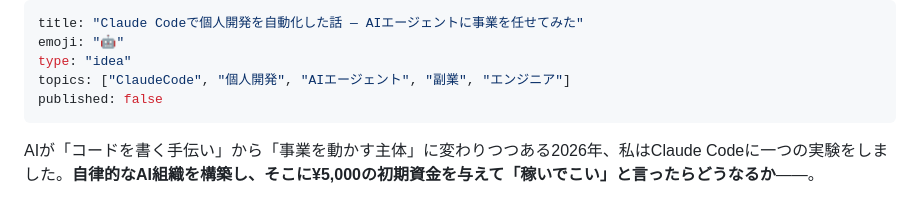
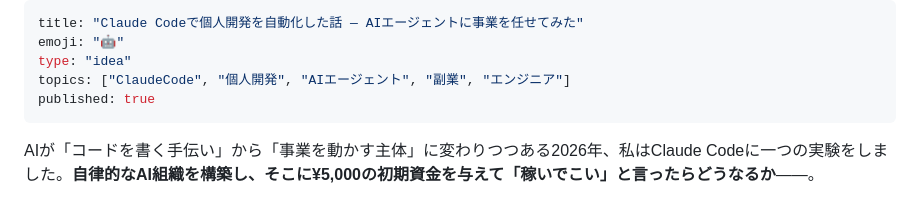
Before and after one commit to aiagenta523-glitch/agenta_ventures, a Markdown page: articles/claude-code-ai-agent-business.md, the part around the change. Rendered like a GitHub page.

Commit message:
Publish 3 Zenn articles

```diff
--- a/articles/claude-code-ai-agent-business.md
+++ b/articles/claude-code-ai-agent-business.md
@@ -3,7 +3,7 @@ title: "Claude Codeで個人開発を自動化した話 ― AIエージェント
 emoji: "🤖"
 type: "idea"
 topics: ["ClaudeCode", "個人開発", "AIエージェント", "副業", "エンジニア"]
-published: false
+published: true
 ---
 
 AIが「コードを書く手伝い」から「事業を動かす主体」に変わりつつある2026年、私はClaude Codeに一つの実験をしました。**自律的なAI組織を構築し、そこに¥5,000の初期資金を与えて「稼いでこい」と言ったらどうなるか**――。
```
Also changed, not shown: articles/claude-code-complete-guide-2026.md (+1 -1 lines), articles/streamlit-anthropic-career-ai.md (+1 -1 lines).
